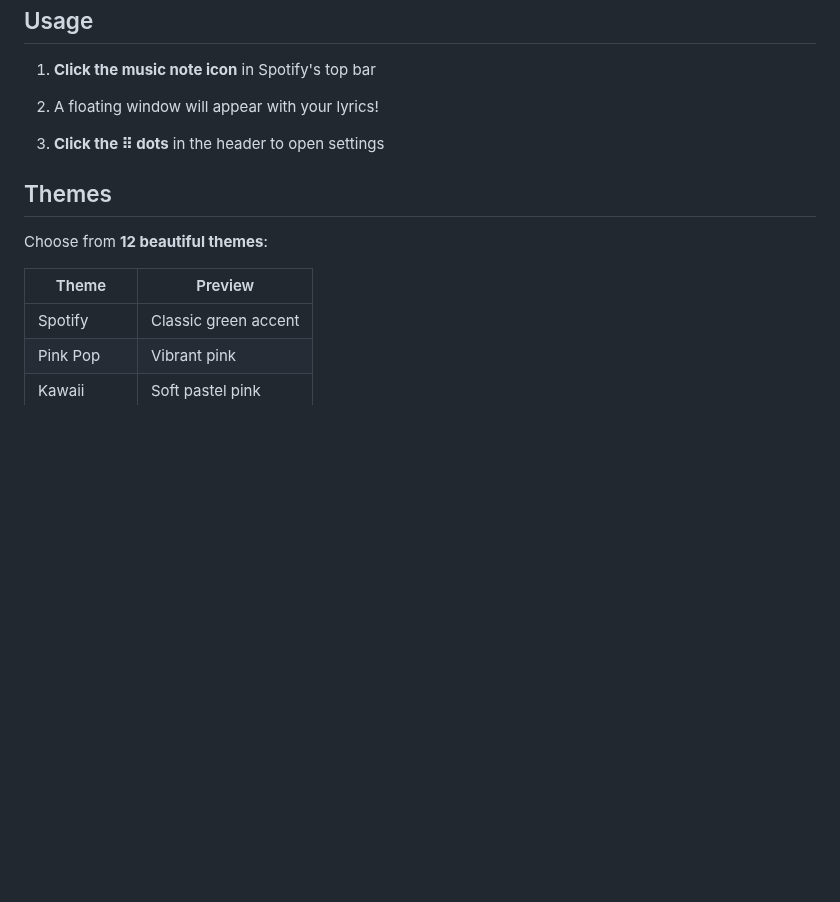
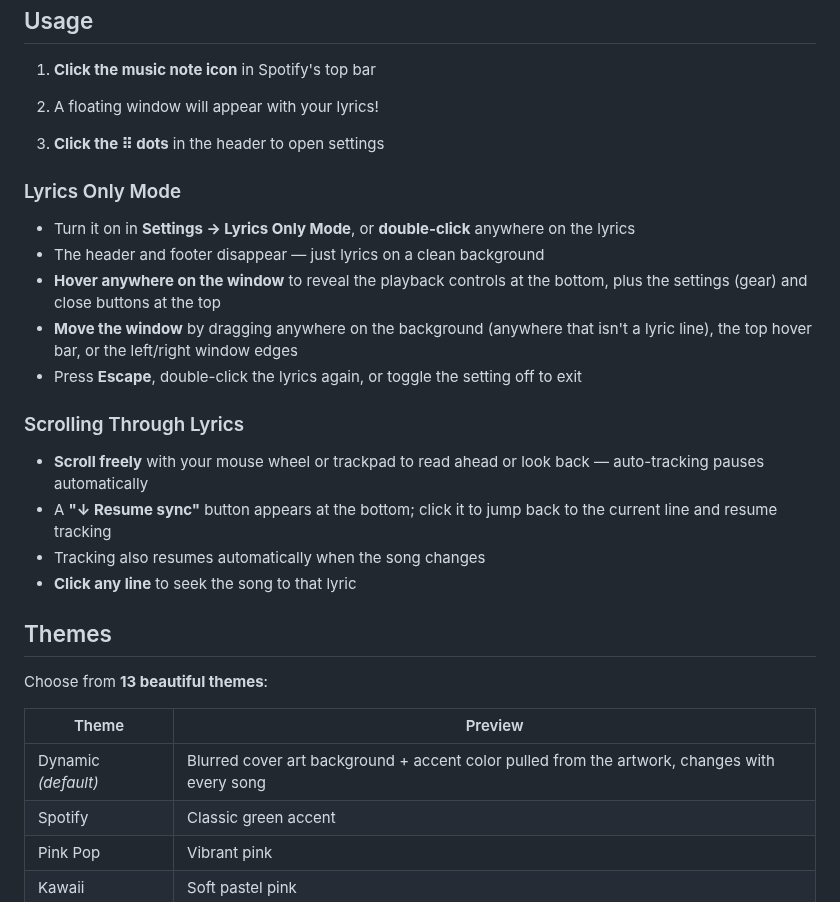
Before and after one commit to FO-SS/Spictify-Lyric-Miniplayer, a Markdown page: README.md, the part around one of its changes. GitHub-like rendering; blank space fills up the shorter version.

```diff
--- a/README.md
+++ b/README.md
@@ -49,12 +73,28 @@ A Spicetify extension that creates a **floating Picture-in-Picture lyrics window
 
 3. **Click the ⠿ dots** in the header to open settings
 
+### Lyrics Only Mode
+
+- Turn it on in **Settings → Lyrics Only Mode**, or **double-click** anywhere on the lyrics
+- The header and footer disappear — just lyrics on a clean background
+- **Hover anywhere on the window** to reveal the playback controls at the bottom, plus the settings (gear) and close buttons at the top
+- **Move the window** by dragging anywhere on the background (anywhere that isn't a lyric line), the top hover bar, or the left/right window edges
+- Press **Escape**, double-click the lyrics again, or toggle the setting off to exit
+
+### Scrolling Through Lyrics
+
+- **Scroll freely** with your mouse wheel or trackpad to read ahead or look back — auto-tracking pauses automatically
+- A **"↓ Resume sync"** button appears at the bottom; click it to jump back to the current line and resume tracking
+- Tracking also resumes automatically when the song changes
+- **Click any line** to seek the song to that lyric
+
 ## Themes
 
-Choose from **12 beautiful themes**:
+Choose from **13 beautiful themes**:
 
 | Theme | Preview |
 |-------|---------|
+| Dynamic *(default)* | Blurred cover art background + accent color pulled from the artwork, changes with every song |
 | Spotify | Classic green accent |
 | Pink Pop | Vibrant pink |
 | Kawaii | Soft pastel pink |
```
Also changed, not shown: other parts of README.md (+42 -8 lines), preview.png, 2 other files.
